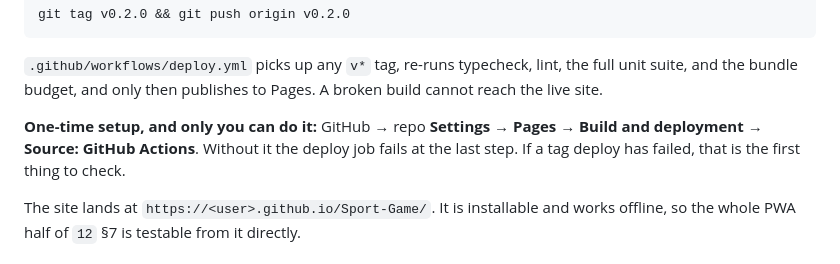
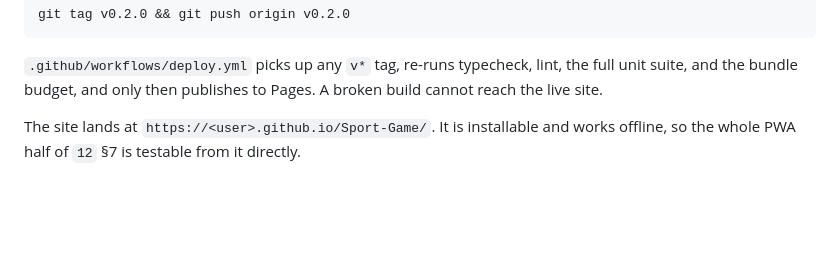
Before and after one commit to KJLJon/Sport-Game, a Markdown page: docs/device-testing.md, the part around the change. Rendered like a GitHub page; blank space fills up the shorter version.

Commit message:
docs: drop a duplicated Pages-setup paragraph from the device guide
Phase: 3
Task: —

Co-Authored-By: Claude <noreply@anthropic.com>

```diff
--- a/docs/device-testing.md
+++ b/docs/device-testing.md
@@ -32,10 +32,6 @@ git tag v0.2.0 && git push origin v0.2.0
 
 `.github/workflows/deploy.yml` picks up any `v*` tag, re-runs typecheck, lint, the full unit suite,
 and the bundle budget, and only then publishes to Pages. A broken build cannot reach the live site.
-
-**One-time setup, and only you can do it:** GitHub → repo **Settings → Pages → Build and deployment
-→ Source: GitHub Actions**. Without it the deploy job fails at the last step. If a tag deploy has
-failed, that is the first thing to check.
 
 The site lands at `https://<user>.github.io/Sport-Game/`. It is installable and works offline, so
 the whole PWA half of `12` §7 is testable from it directly.
```
